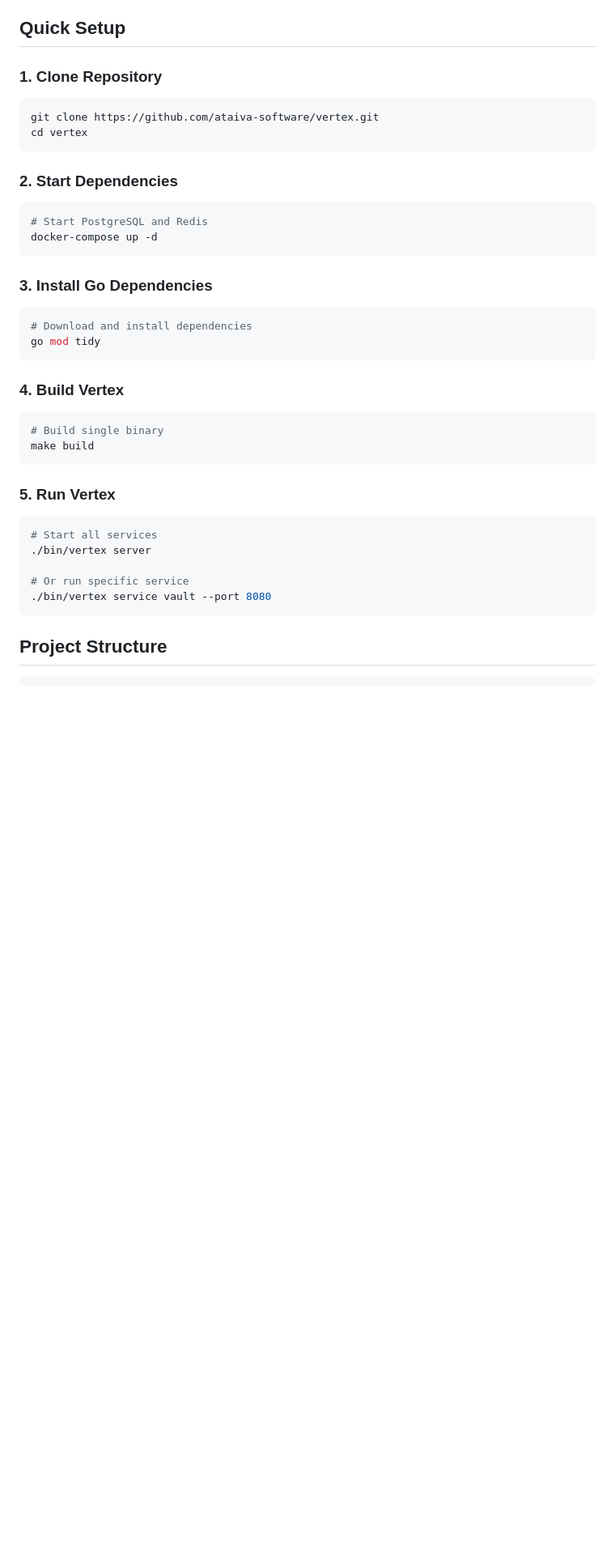
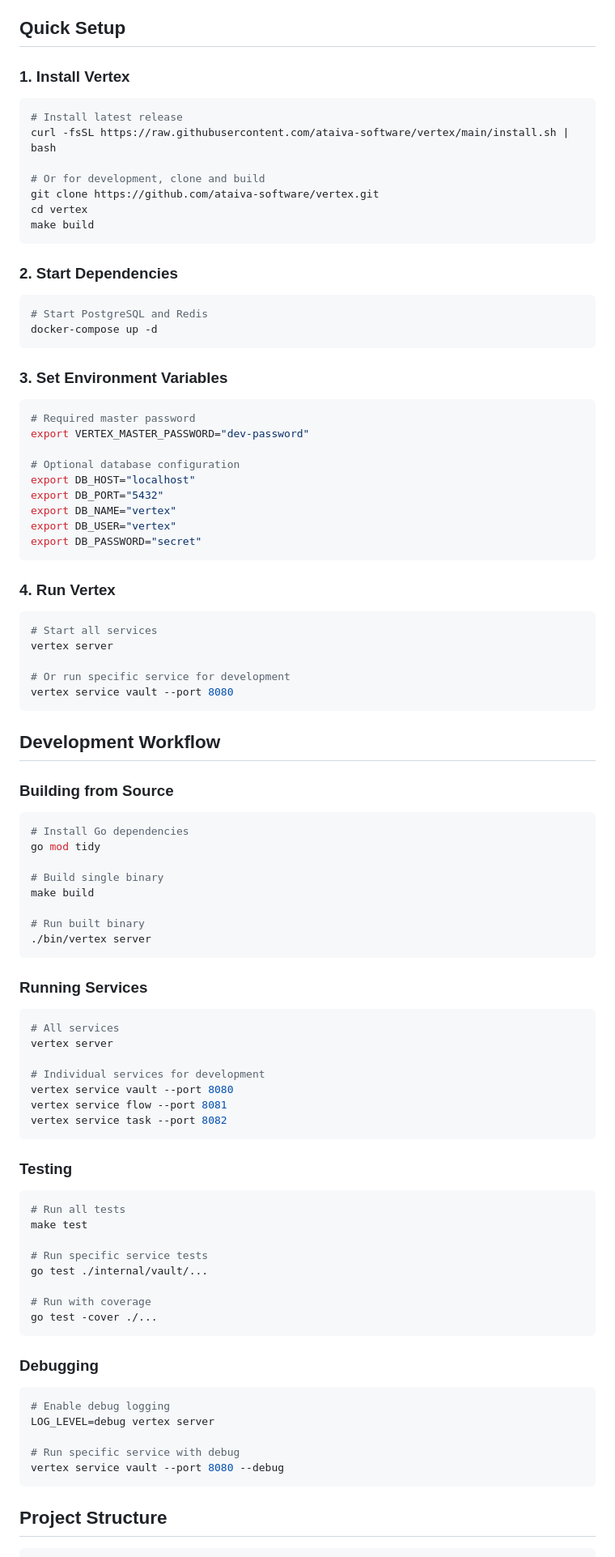
Before and after one commit to ataiva-software/vertex, a Markdown page: docs/getting-started/development.md, the part around the change. Shown at 81% size. Drawn GitHub-style; blank space fills up the shorter version.

Commit message:
fix: Update documentation to use installed vertex command
- Fix development.md to use installed vertex instead of ./bin/vertex
- Update web-portal.md to use vertex command consistently
- Remove build-from-source references in favor of install script
- Add proper environment variable setup in development guide
- Ensure all docs reference the installed binary, not local build

````diff
--- a/docs/getting-started/development.md
+++ b/docs/getting-started/development.md
@@ -18,11 +18,16 @@ This guide helps you set up a development environment for Vertex and understand
 
 ## Quick Setup
 
-### 1. Clone Repository
+### 1. Install Vertex
 
 ```bash
+# Install latest release
+curl -fsSL https://raw.githubusercontent.com/ataiva-software/vertex/main/install.sh | bash
+
+# Or for development, clone and build
 git clone https://github.com/ataiva-software/vertex.git
 cd vertex
+make build
 ```
 
 ### 2. Start Dependencies
@@ -32,28 +37,78 @@ cd vertex
 docker-compose up -d
 ```
 
-### 3. Install Go Dependencies
+### 3. Set Environment Variables
 
 ```bash
-# Download and install dependencies
-go mod tidy
+# Required master password
+export VERTEX_MASTER_PASSWORD="dev-password"
+
+# Optional database configuration
+export DB_HOST="localhost"
+export DB_PORT="5432"
+export DB_NAME="vertex"
+export DB_USER="vertex"
+export DB_PASSWORD="secret"
 ```
 
-### 4. Build Vertex
-
-```bash
-# Build single binary
-make build
-```
-
-### 5. Run Vertex
+### 4. Run Vertex
 
 ```bash
 # Start all services
+vertex server
+
+# Or run specific service for development
+vertex service vault --port 8080
+```
+
+## Development Workflow
+
+### Building from Source
+
+```bash
+# Install Go dependencies
+go mod tidy
+
+# Build single binary
+make build
+
+# Run built binary
 ./bin/vertex server
+```
 
-# Or run specific service
-./bin/vertex service vault --port 8080
+### Running Services
+
+```bash
+# All services
+vertex server
+
+# Individual services for development
+vertex service vault --port 8080
+vertex service flow --port 8081
+vertex service task --port 8082
+```
+
+### Testing
+
+```bash
+# Run all tests
+make test
+
+# Run specific service tests
+go test ./internal/vault/...
+
+# Run with coverage
+go test -cover ./...
+```
+
+### Debugging
+
+```bash
+# Enable debug logging
+LOG_LEVEL=debug vertex server
+
+# Run specific service with debug
+vertex service vault --port 8080 --debug
 ```
 
 ## Project Structure
````
Also changed, not shown: docs/user-guide/web-portal.md (+7 -7 lines).
